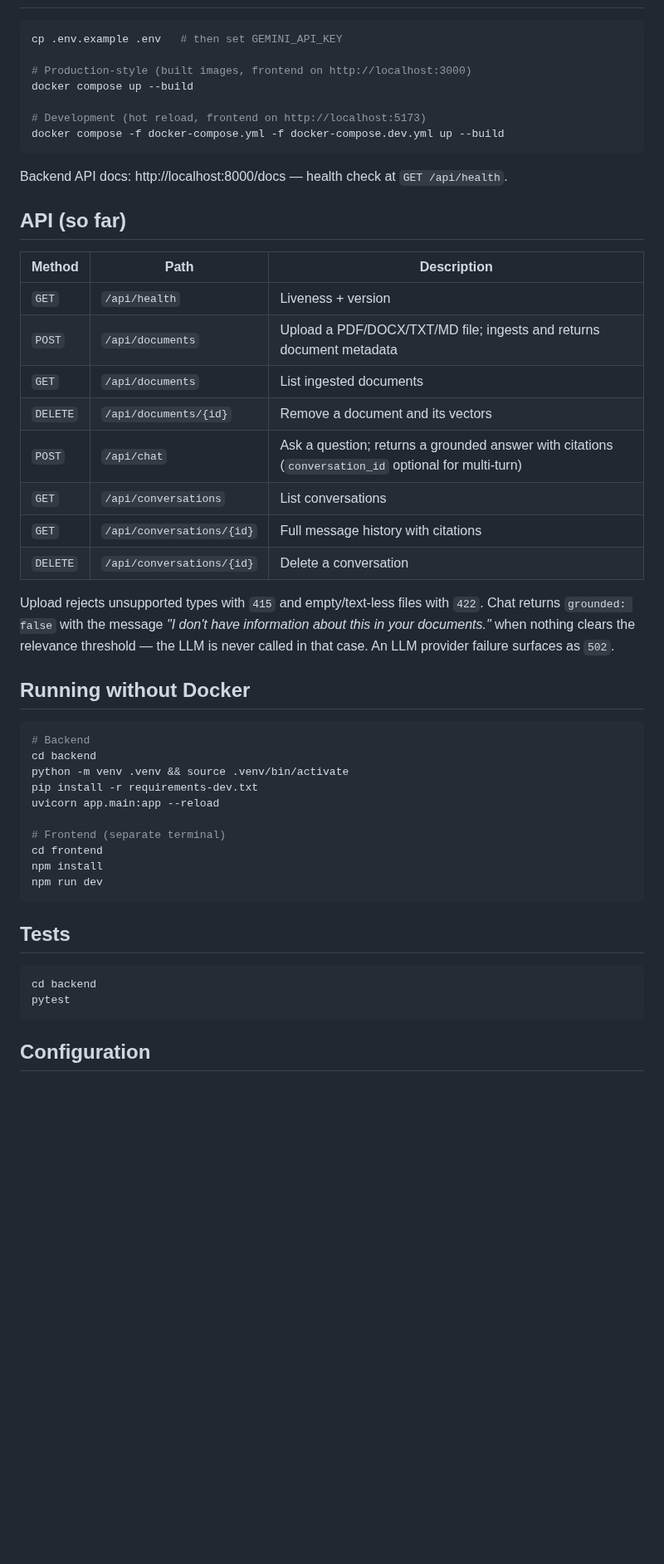
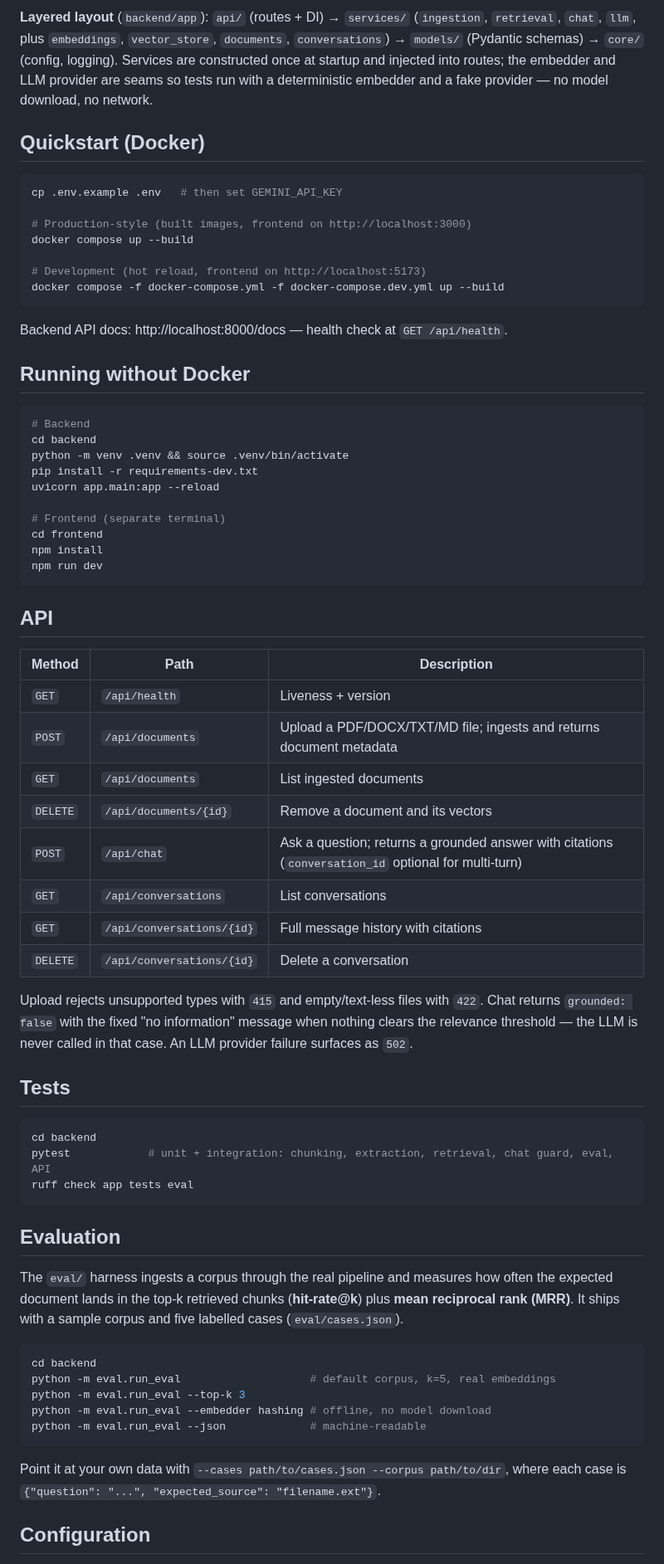
Before and after one commit to EnesSenyurt/DocuMind, a Markdown page: README.md, the part around one of its changes. Shown at 83% size. Drawn GitHub-style; blank space fills up the shorter version.

````diff
--- a/README.md
+++ b/README.md
@@ -17,3 +65,6 @@ Upload PDFs, DOCX, TXT, or Markdown files and ask questions about them. Answers
+**Layered layout** (`backend/app`): `api/` (routes + DI) → `services/` (`ingestion`, `retrieval`, `chat`, `llm`, plus `embeddings`, `vector_store`, `documents`, `conversations`) → `models/` (Pydantic schemas) → `core/` (config, logging). Services are constructed once at startup and injected into routes; the embedder and LLM provider are seams so tests run with a deterministic embedder and a fake provider — no model download, no network.
+
+## Quickstart (Docker)
 
 ```bash
 cp .env.example .env   # then set GEMINI_API_KEY
@@ -26,21 +77,6 @@ docker compose -f docker-compose.yml -f docker-compose.dev.yml up --build
 ```
 
 Backend API docs: http://localhost:8000/docs — health check at `GET /api/health`.
-
-## API (so far)
-
-| Method | Path | Description |
-| --- | --- | --- |
-| `GET` | `/api/health` | Liveness + version |
-| `POST` | `/api/documents` | Upload a PDF/DOCX/TXT/MD file; ingests and returns document metadata |
-| `GET` | `/api/documents` | List ingested documents |
-| `DELETE` | `/api/documents/{id}` | Remove a document and its vectors |
-| `POST` | `/api/chat` | Ask a question; returns a grounded answer with citations (`conversation_id` optional for multi-turn) |
-| `GET` | `/api/conversations` | List conversations |
-| `GET` | `/api/conversations/{id}` | Full message history with citations |
-| `DELETE` | `/api/conversations/{id}` | Delete a conversation |
-
-Upload rejects unsupported types with `415` and empty/text-less files with `422`. Chat returns `grounded: false` with the message _"I don't have information about this in your documents."_ when nothing clears the relevance threshold — the LLM is never called in that case. An LLM provider failure surfaces as `502`.
 
 ## Running without Docker
 
@@ -57,12 +93,45 @@ npm install
 npm run dev
 ```
 
+## API
+
+| Method | Path | Description |
+| --- | --- | --- |
+| `GET` | `/api/health` | Liveness + version |
+| `POST` | `/api/documents` | Upload a PDF/DOCX/TXT/MD file; ingests and returns document metadata |
+| `GET` | `/api/documents` | List ingested documents |
+| `DELETE` | `/api/documents/{id}` | Remove a document and its vectors |
+| `POST` | `/api/chat` | Ask a question; returns a grounded answer with citations (`conversation_id` optional for multi-turn) |
+| `GET` | `/api/conversations` | List conversations |
+| `GET` | `/api/conversations/{id}` | Full message history with citations |
+| `DELETE` | `/api/conversations/{id}` | Delete a conversation |
+
+Upload rejects unsupported types with `415` and empty/text-less files with `422`. Chat returns `grounded: false` with the fixed "no information" message when nothing clears the relevance threshold — the LLM is never called in that case. An LLM provider failure surfaces as `502`.
+
 ## Tests
 
 ```bash
 cd backend
-pytest
+pytest            # unit + integration: chunking, extraction, retrieval, chat guard, eval, API
+ruff check app tests eval
 ```
+
+## Evaluation
+
+The `eval/` harness ingests a corpus through the real pipeline and measures how
+often the expected document lands in the top-k retrieved chunks (**hit-rate@k**)
+plus **mean reciprocal rank (MRR)**. It ships with a sample corpus and five
+labelled cases (`eval/cases.json`).
+
+```bash
+cd backend
+python -m eval.run_eval                    # default corpus, k=5, real embeddings
+python -m eval.run_eval --top-k 3
+python -m eval.run_eval --embedder hashing # offline, no model download
+python -m eval.run_eval --json             # machine-readable
+```
+
+Point it at your own data with `--cases path/to/cases.json --corpus path/to/dir`, where each case is `{"question": "...", "expected_source": "filename.ext"}`.
 
 ## Configuration
 
````
Also changed, not shown: other parts of README.md (+98 -5 lines), docs/screenshot.png (added), 7 other files.
